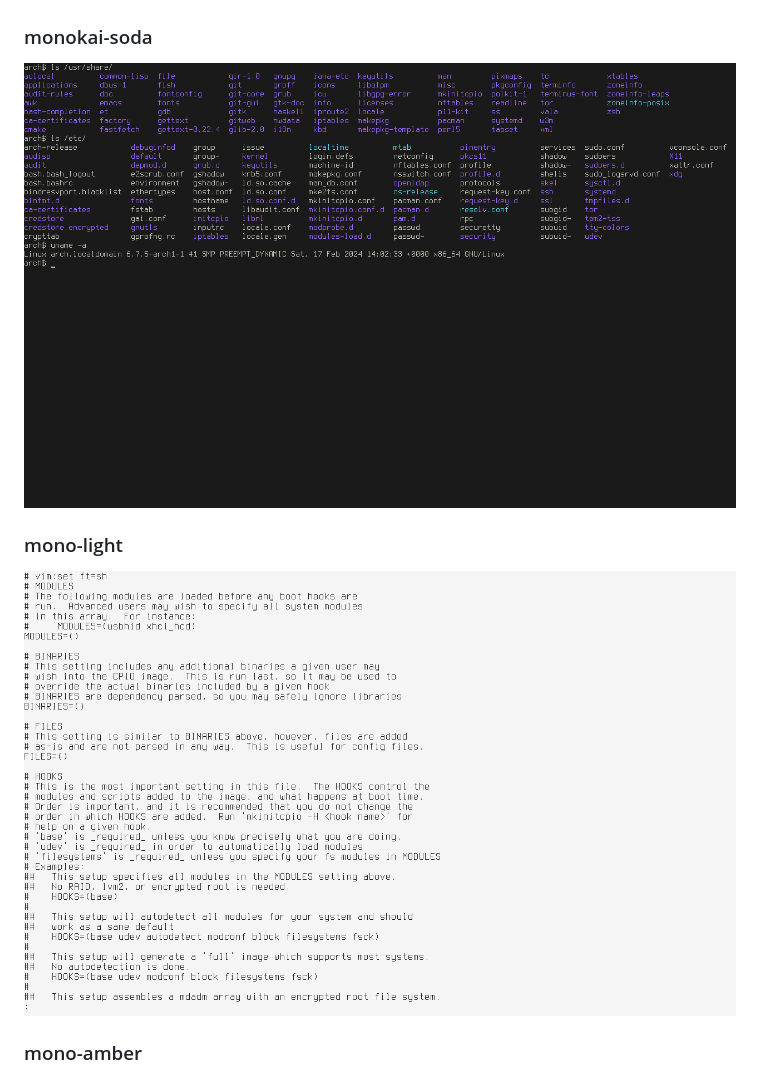
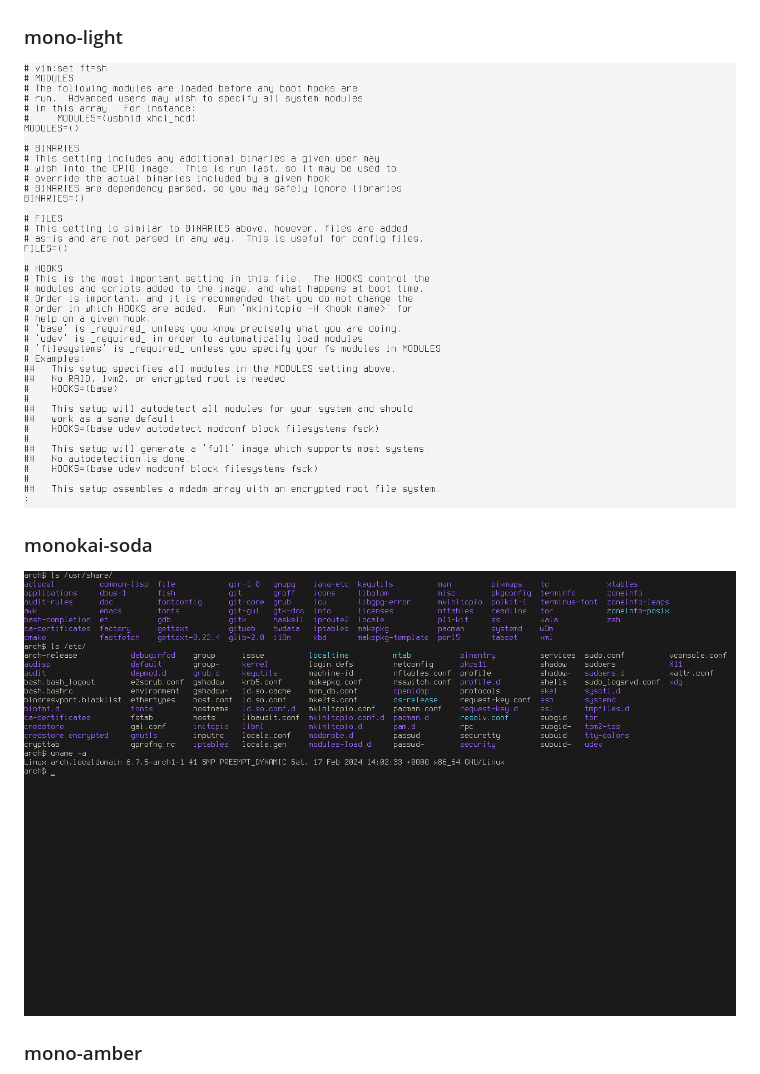
Before and after one commit to red-magic/tty-colorscheme, a Markdown page: README.md, the part around the change. GitHub-like rendering; pictures changed too: images/screenshot-2.png, images/screenshot-3.png.

Commit message:
Rearrange

```diff
--- a/README.md
+++ b/README.md
@@ -39,11 +39,11 @@
 
 ![screenshot 1](images/screenshot-1.png)
 
-### monokai-soda
+### mono-light
 
 ![screenshot 2](images/screenshot-2.png)
 
-### mono-light
+### monokai-soda
 
 ![screenshot 3](images/screenshot-3.png)
 
```
